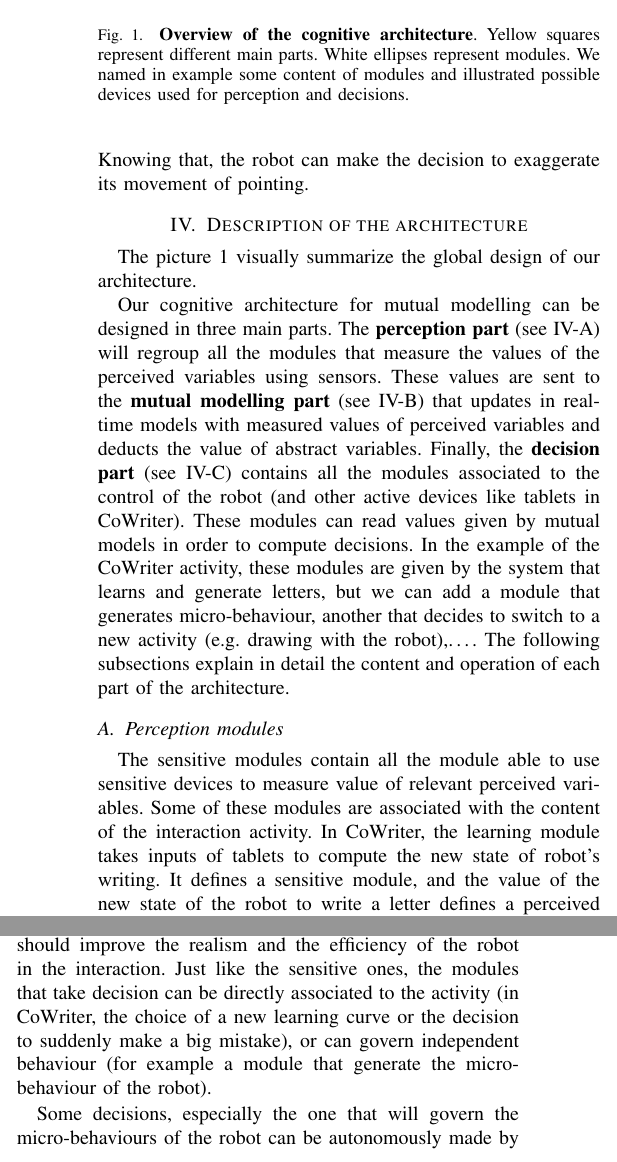
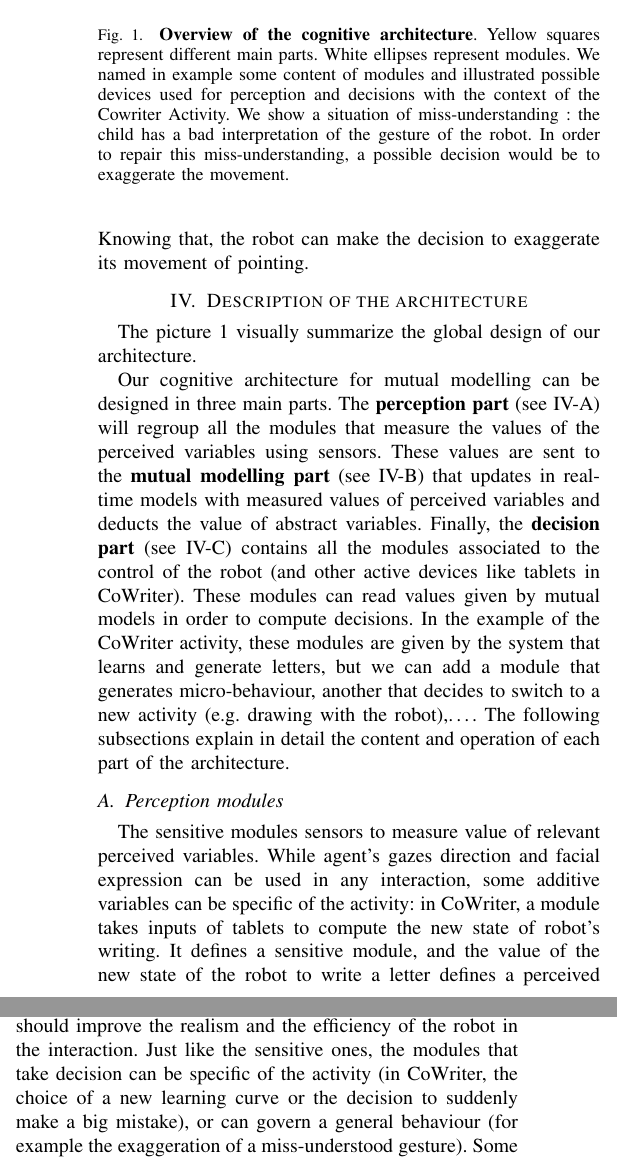
Before and after one commit to chili-epfl/paper-cogarchi4HRI-CogForEdu, a LaTeX paper (mm_architecture.tex): two parts of the columns of page 3 of 4, joined at a grey line, cut so that both start at the same text. Compiled offline with pdfLaTeX; a missing font is replaced by an installed copy or a similar font; a LaTeX package or settings file that is missing is left out.

Commit message:
clarifications in cog-archi description

```diff
--- a/mm_architecture.tex
+++ b/mm_architecture.tex
@@ -179,7 +179,7 @@ The picture~\ref{cog} visually summarize the global design of our architecture.
 \begin{figure}[!]
 \centering
 \includegraphics[width=1\columnwidth]{cognitive_archi}
-\caption{\small\textbf{Overview of the cognitive architecture}. Yellow squares represent different main parts. White ellipses represent modules. We named in example some content of modules and illustrated possible devices used for perception and decisions. }
+\caption{\small\textbf{Overview of the cognitive architecture}. Yellow squares represent different main parts. White ellipses represent modules. We named in example some content of modules and illustrated possible devices used for perception and decisions with the context of the Cowriter Activity. We show a situation of miss-understanding : the child has a bad interpretation of the gesture of the robot. In order to repair this miss-understanding, a possible decision would be to exaggerate the movement. }
 \label{cog}
 \end{figure}
 Our cognitive architecture for mutual modelling can be designed in three main parts.
@@ -188,11 +188,7 @@ These values are sent to the \textbf{mutual modelling part} (see \ref{ssec:mmm})
 
 \subsection{Perception modules}
 \label{ssec:perception}
-The sensitive modules contain all the module able to use sensitive devices to measure value of relevant perceived variables.
-%todo say that these modules are layered from signal perceived to percived variable
-% the perceived variables are more or less linked to the activity. SOme aren't for instance the with me ness
-Some of these modules are associated with the content of the interaction activity.
-In CoWriter, the learning module takes inputs of tablets to compute the new state of robot's writing. It defines a sensitive module, and the value of the new state of the robot to write a letter defines a perceived variable. As well, the evaluation of the robot by the child via the feedback buttons defines another perceived variable provided by the modules of the activity. Other modules are independent of the activity: the system that estimates the target objects looked by the child provides additive information not directly used by the modules of the activity.
+The sensitive modules sensors to measure value of relevant perceived variables. While agent's gazes direction and facial expression can be used in any interaction, some additive variables can be specific of the activity: in CoWriter, a module takes inputs of tablets to compute the new state of robot's writing. It defines a sensitive module, and the value of the new state of the robot to write a letter defines a perceived variable. As well, the evaluation of the robot by the child via the feedback buttons defines another perceived variable provided by the modules of the activity. Other modules are independent of the activity: the system that estimates the target objects looked by the child provides additive information not directly used by the modules of the activity.
 
 \subsection{Mutual modelling modules}
 \label{ssec:mmm}
@@ -202,9 +198,7 @@ An additive module knows all the expected causalities and computes the values of
 \subsection{Decision making}
 \label{ssec:decision}
 We believe that the values of variables provided by mutual modelling will provide rich and useful information for decision making. Taking in account these values to elaborate decision should improve the realism and the efficiency of the robot in the interaction.
-Just like the sensitive ones, the modules that take decision can be directly associated to the activity (in CoWriter, the choice of a new learning curve or the decision to suddenly make a big mistake), or can govern independent behaviour (for example a module that generate the micro-behaviour of the robot).
-
-Some decisions, especially the one that will govern the micro-behaviours of the robot can be autonomously made by the robot. It will not strongly affect the content and objectives of the activity (in CoWriter the main objective is to provide the child with a new extrinsic motivation to write in helping the robot). But other decisions can have a high impact on the progress of the interaction: to stop an activity and to switch to a new one can frustrate a child that was committed into the activity. The conditions to make such a decision are not directly assessable, but must be learned by the robot. In order to make these decision cautiously, we propose to start by a Wizard-of-Oz approach and to move towards an autonomous approach following these steps:
+Just like the sensitive ones, the modules that take decision can be specific of the activity (in CoWriter, the choice of a new learning curve or the decision to suddenly make a big mistake), or can govern a general behaviour (for example the exaggeration of a miss-understood gesture). Some decisions can have a high impact on the progress of the interaction: to stop an activity and to switch to a new one can frustrate a child that was committed into the activity. The conditions to make such a decision are not directly assessable, but must be learned by the robot. In order to make these decision cautiously, we propose to start by a Wizard-of-Oz approach and to move towards an autonomous approach following these steps:
 \begin{enumerate}
 \item \textbf{Wizard-of-Oz}: A human takes decisions; the robot learns
 \item \textbf{Mixed-initiative}: The robot makes suggestions; a human agrees or disagrees
```
Also changed, not shown: mm_architecture.pdf, 3 other files.
